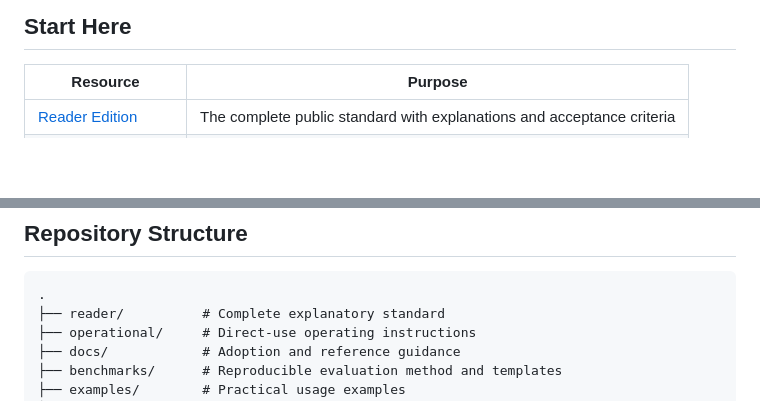
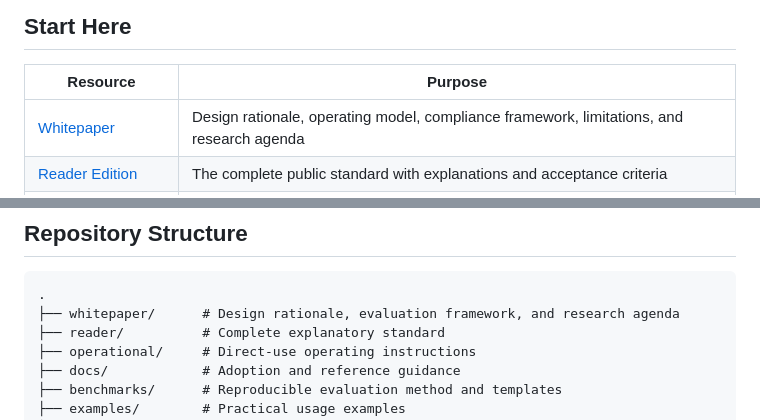
Before and after one commit to dog5pk/dog5k-production-protocol, a Markdown page: README.md, 2 parts joined by grey strips. Drawn GitHub-style; blank space fills up the shorter version.

Commit message:
docs: add DPP whitepaper to repository index

````diff
--- a/README.md
+++ b/README.md
@@ -17,6 +17,7 @@ DPP requires correctness, completion, evidence, honest uncertainty, disciplined
 
 | Resource | Purpose |
 |---|---|
+| [Whitepaper](whitepaper/DPP-Whitepaper-v1.0.md) | Design rationale, operating model, compliance framework, limitations, and research agenda |
 | [Reader Edition](reader/DPP-v1.3-Reader.md) | The complete public standard with explanations and acceptance criteria |
 | [Operational Edition](operational/DPP-v1.3-Operational.md) | A compact version intended for use as AI operating instructions |
 | [Quick Start](docs/QUICKSTART.md) | Apply DPP to a real task in minutes |
@@ -57,6 +58,7 @@ It is a standard against which the quality, completeness, and honesty of human-A
 
 ```text
 .
+├── whitepaper/      # Design rationale, evaluation framework, and research agenda
 ├── reader/          # Complete explanatory standard
 ├── operational/     # Direct-use operating instructions
 ├── docs/            # Adoption and reference guidance
````
